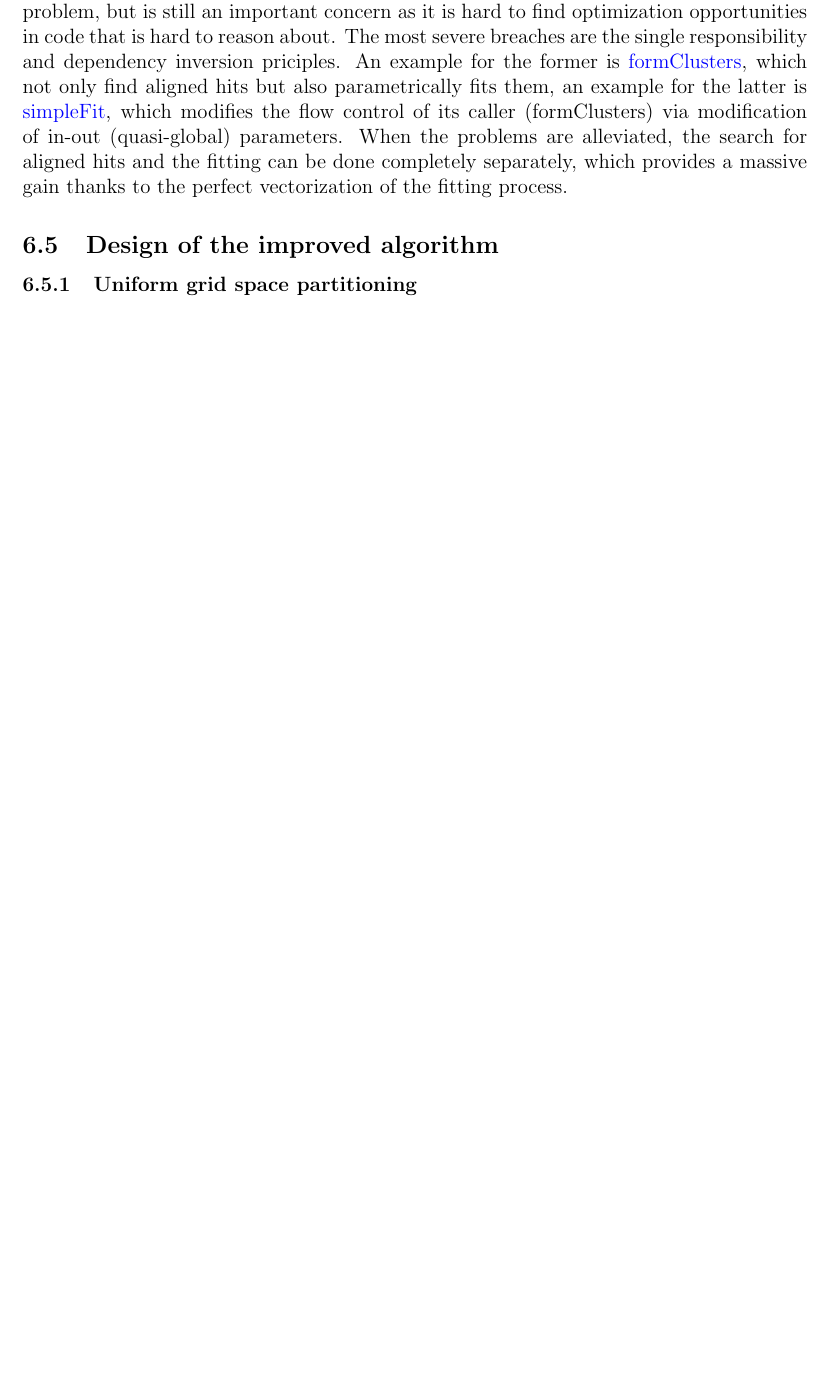
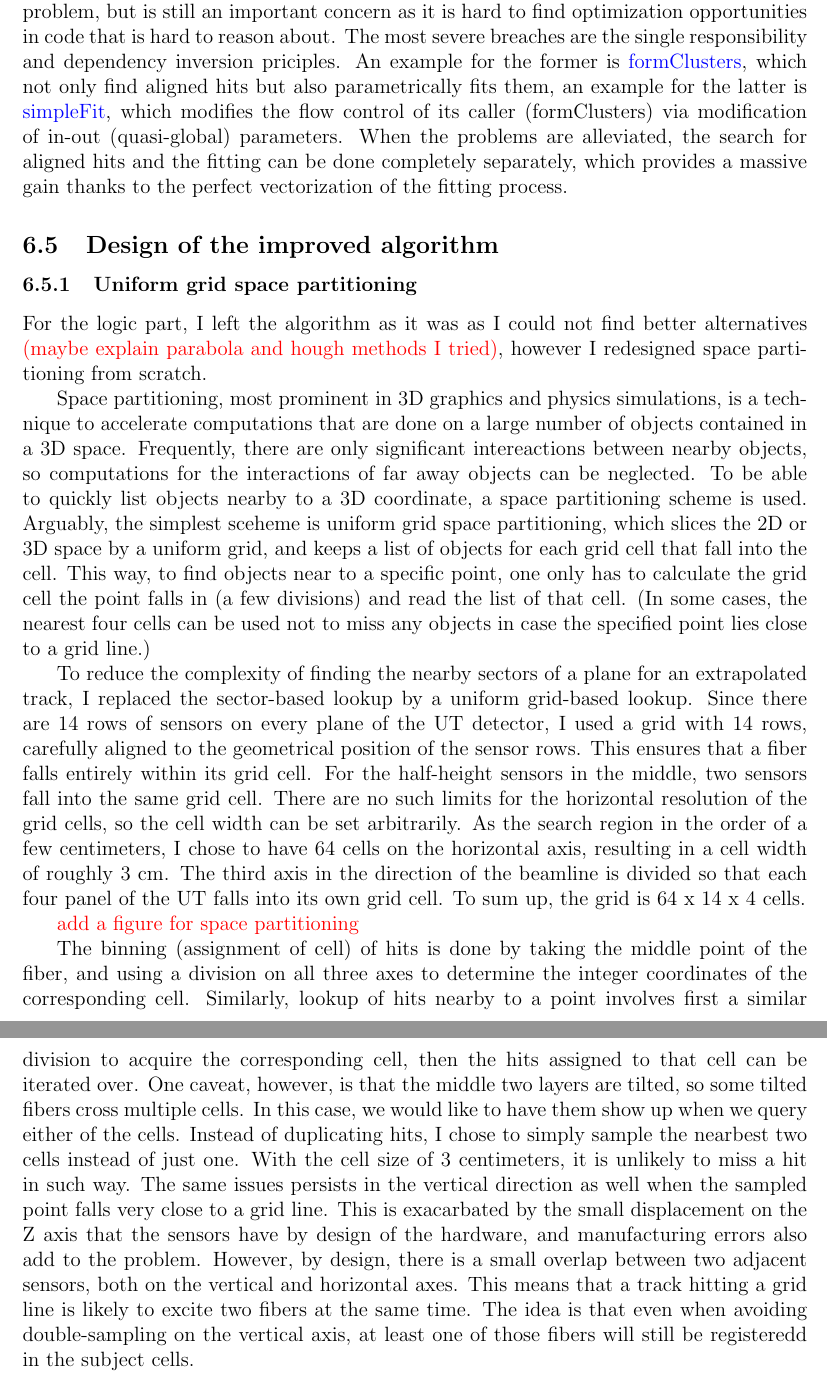
Before and after one commit to petiaccja/UU_CERN_Thesis, a LaTeX thesis (Report/uu_cern_thesis_report.tex): part of page 30 of 32 before the commit and two parts of pages 30 and 31 of 36 after it, the two joined at a grey line, cut so that both start at the same text, the shorter picture padded with empty space. Compiled offline with pdfLaTeX.

```diff
--- a/Report/uu_cern_thesis_report.tex
+++ b/Report/uu_cern_thesis_report.tex
@@ -682,3 +682,13 @@
 
 \subsubsection{Uniform grid space partitioning}
 
+For the logic part, I left the algorithm as it was as I could not find better alternatives \textcolor{red}{(maybe explain parabola and hough methods I tried)}, however I redesigned space partitioning from scratch.
+
+Space partitioning, most prominent in 3D graphics and physics simulations, is a technique to accelerate computations that are done on a large number of objects contained in a 3D space. Frequently, there are only significant intereactions between nearby objects, so computations for the interactions of far away objects can be neglected. To be able to quickly list objects nearby to a 3D coordinate, a space partitioning scheme is used. Arguably, the simplest sceheme is uniform grid space partitioning, which slices the 2D or 3D space by a uniform grid, and keeps a list of objects for each grid cell that fall into the cell. This way, to find objects near to a specific point, one only has to calculate the grid cell the point falls in (a few divisions) and read the list of that cell. (In some cases, the nearest four cells can be used not to miss any objects in case the specified point lies close to a grid line.)
+
+To reduce the complexity of finding the nearby sectors of a plane for an extrapolated track, I replaced the sector-based lookup by a uniform grid-based lookup. Since there are 14  rows of sensors on every plane of the UT detector, I used a grid with 14 rows, carefully aligned to the geometrical position of the sensor rows. This ensures that a fiber falls entirely within its grid cell. For the half-height sensors in the middle, two sensors fall into the same grid cell. There are no such limits for the horizontal resolution of the grid cells, so the cell width can be set arbitrarily. As the search region in the order of a few centimeters, I chose to have 64 cells on the horizontal axis, resulting in a cell width of roughly 3 cm. The third axis in the direction of the beamline is divided so that each four panel of the UT falls into its own grid cell. To sum up, the grid is 64 x 14 x 4 cells.
+
+\textcolor{red}{add a figure for space partitioning}
+
+The binning (assignment of cell) of hits is done by taking the middle point of the fiber, and using a division on all three axes to determine the integer coordinates of the corresponding cell.
+Similarly, lookup of hits nearby to a point involves first a similar division to acquire the corresponding cell, then the hits assigned to that cell can be iterated over. One caveat, however, is that the middle two layers are tilted, so some tilted fibers cross multiple cells. In this case, we would like to have them show up when we query either of the cells. Instead of duplicating hits, I chose to simply sample the nearbest two cells instead of just one. With the cell size of 3 centimeters, it is unlikely to miss a hit in such way. The same issues persists in the vertical direction as well when the sampled point falls very close to a grid line. This is exacarbated by the small displacement on the Z axis that the sensors have by design of the hardware, and manufacturing errors also add to the problem. However, by design, there is a small overlap between two adjacent sensors, both on the vertical and horizontal axes. This means that a track hitting a grid line is likely to excite two fibers at the same time. The idea is that even when avoiding double-sampling on the vertical axis, at least one of those fibers will still be registeredd in the subject cells.
@@ -685,0 +703,2 @@
+	\label{fig_velout_opt_datastruct_flow_p1}
+\end{figure}
```
Also changed, not shown: Report/images/velout_opt_datastruct_flow_p1.png (added), Report/images/velout_opt_datastruct_flow_p2.png (added), Report/uu_cern_thesis_report.tex (19 more changed lines), 1 other file.
